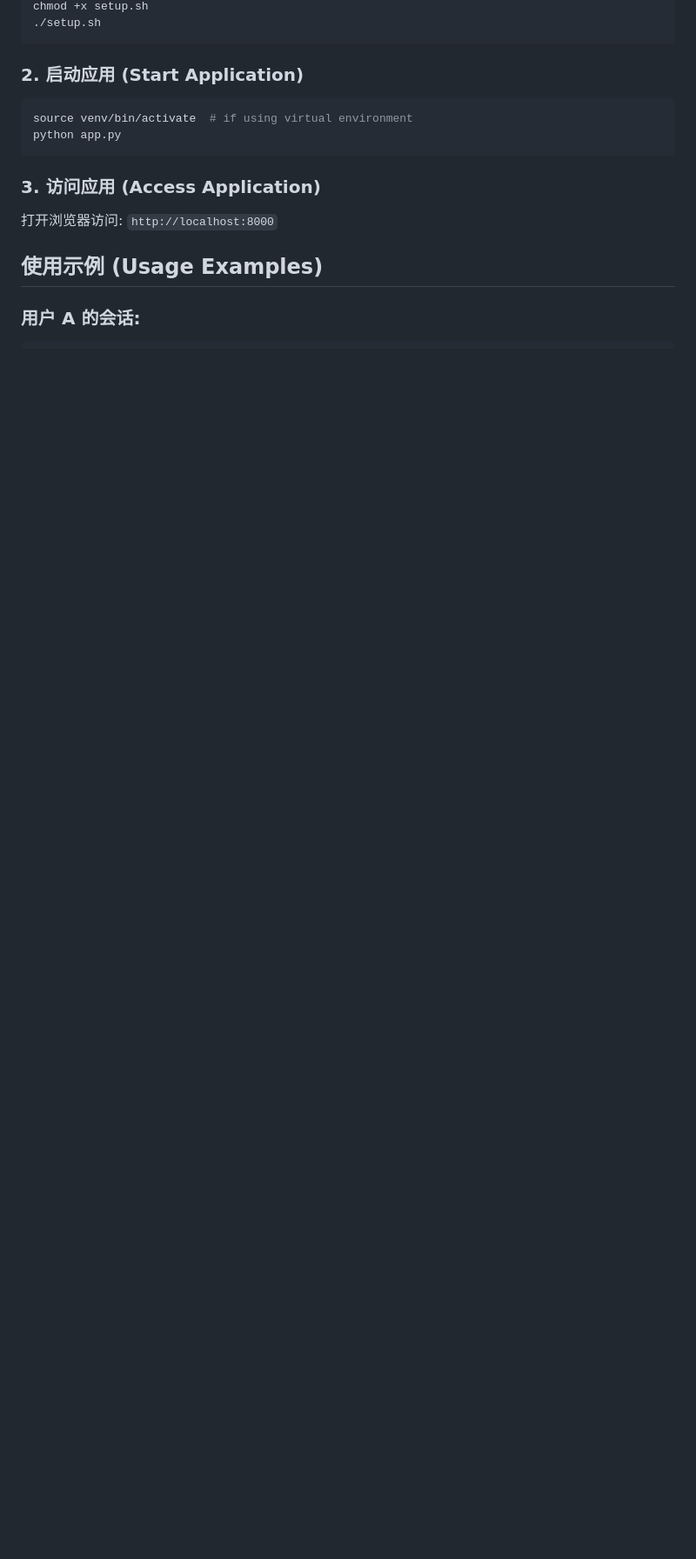
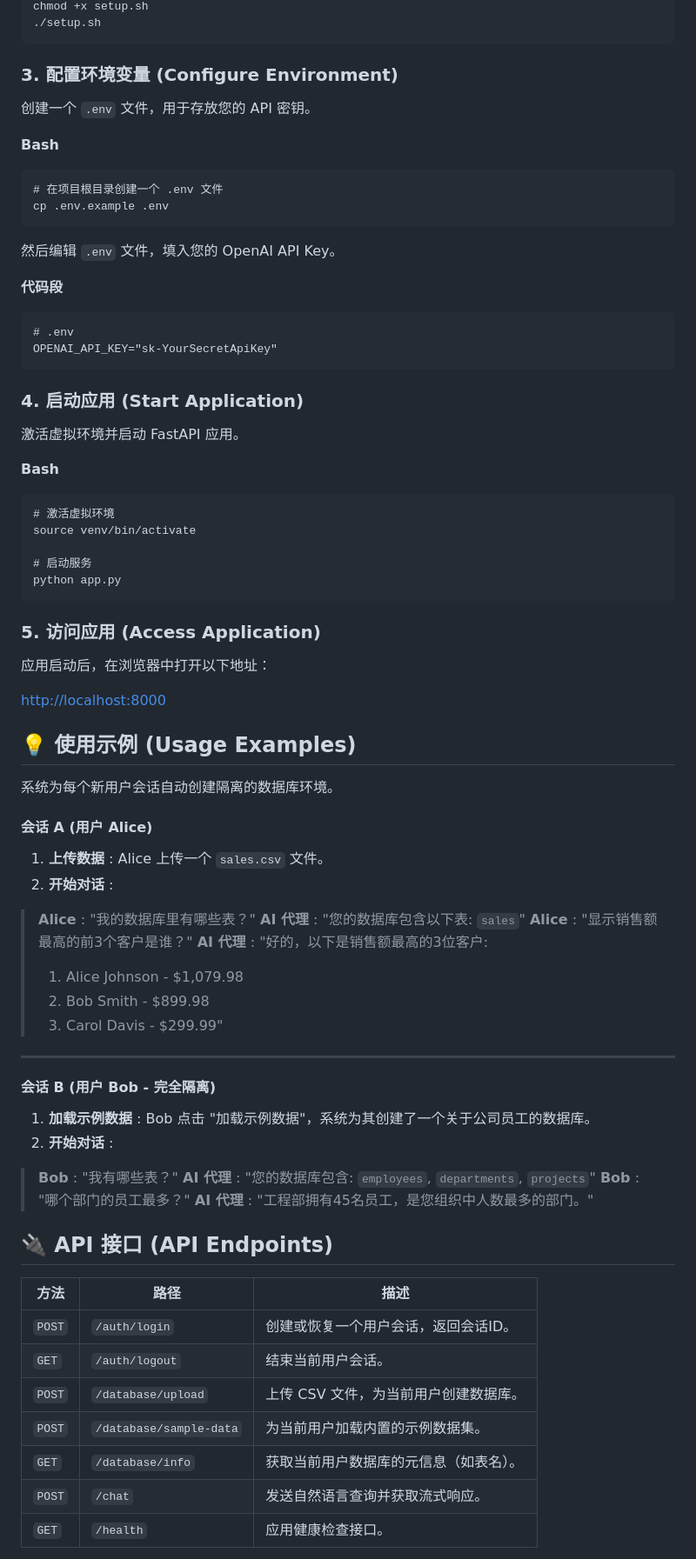
Before and after one commit to aibot88/multi_user_sql_agent, a Markdown page: README.md, the part around one of its changes. Shown at 87% size. Rendered like a GitHub page; blank space fills up the shorter version.

````diff
--- a/README.md
+++ b/README.md
@@ -40,15 +73,85 @@ chmod +x setup.sh
 ./setup.sh
 ```
 
-### 2. 启动应用 (Start Application)
-```bash
-source venv/bin/activate  # if using virtual environment
+### 3. 配置环境变量 (Configure Environment)
+
+创建一个 `.env` 文件，用于存放您的 API 密钥。
+
+**Bash**
+
+```
+# 在项目根目录创建一个 .env 文件
+cp .env.example .env
+```
+
+然后编辑 `.env` 文件，填入您的 OpenAI API Key。
+
+**代码段**
+
+```
+# .env
+OPENAI_API_KEY="sk-YourSecretApiKey"
+```
+
+### 4. 启动应用 (Start Application)
+
+激活虚拟环境并启动 FastAPI 应用。
+
+**Bash**
+
+```
+# 激活虚拟环境
+source venv/bin/activate
+
+# 启动服务
 python app.py
 ```
 
-### 3. 访问应用 (Access Application)
-打开浏览器访问: `http://localhost:8000`
+### 5. 访问应用 (Access Application)
 
-## 使用示例 (Usage Examples)
+应用启动后，在浏览器中打开以下地址：
 
-### 用户 A 的会话:
+[http://localhost:8000](https://www.google.com/search?q=http://localhost:8000)
+
+## 💡 使用示例 (Usage Examples)
+
+系统为每个新用户会话自动创建隔离的数据库环境。
+
+#### 会话 A (用户 Alice)
+
+1. **上传数据** : Alice 上传一个 `sales.csv` 文件。
+2. **开始对话** :
+
+> **Alice** : "我的数据库里有哪些表？"
+> **AI 代理** : "您的数据库包含以下表: `sales`"
+> **Alice** : "显示销售额最高的前3个客户是谁？"
+> **AI 代理** : "好的，以下是销售额最高的3位客户:
+>
+> 1. Alice Johnson - $1,079.98
+> 2. Bob Smith - $899.98
+> 3. Carol Davis - $299.99"
+
+---
+
+#### 会话 B (用户 Bob - 完全隔离)
+
+1. **加载示例数据** : Bob 点击 "加载示例数据"，系统为其创建了一个关于公司员工的数据库。
+2. **开始对话** :
+
+> **Bob** : "我有哪些表？"
+> **AI 代理** : "您的数据库包含: `employees`, `departments`, `projects`"
+> **Bob** : "哪个部门的员工最多？"
+> **AI 代理** : "工程部拥有45名员工，是您组织中人数最多的部门。"
+
+## 🔌 API 接口 (API Endpoints)
+
+| 方法     | 路径                      | 描述                                   |
+| -------- | ------------------------- | -------------------------------------- |
+| `POST` | `/auth/login`           | 创建或恢复一个用户会话，返回会话ID。   |
+| `GET`  | `/auth/logout`          | 结束当前用户会话。                     |
+| `POST` | `/database/upload`      | 上传 CSV 文件，为当前用户创建数据库。  |
+| `POST` | `/database/sample-data` | 为当前用户加载内置的示例数据集。       |
+| `GET`  | `/database/info`        | 获取当前用户数据库的元信息（如表名）。 |
+| `POST` | `/chat`                 | 发送自然语言查询并获取流式响应。       |
+| `GET`  | `/health`               | 应用健康检查接口。                     |
+
````
Also changed, not shown: other parts of README.md (+87 -66 lines).
